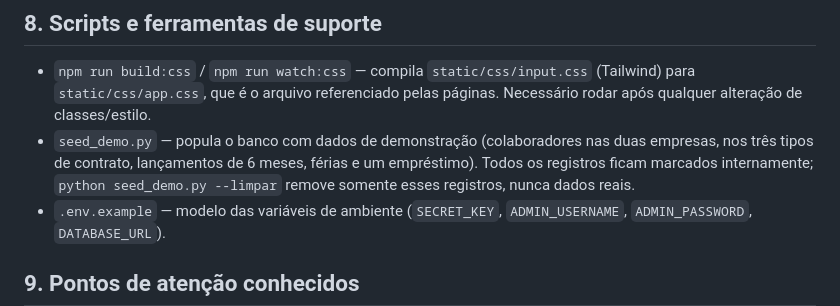
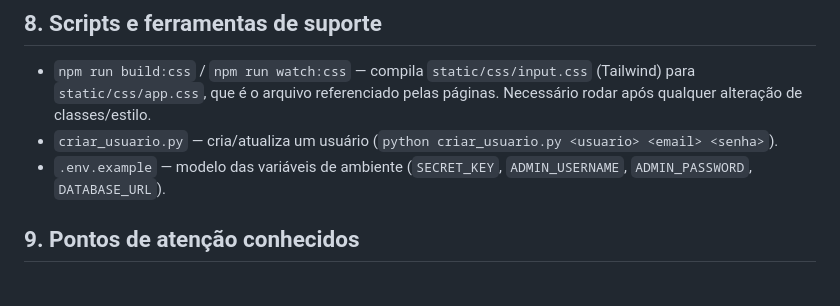
Before and after one commit to pedrocarneiro17/sepres, a Markdown page: DOCUMENTACAO.md, the part around the change. GitHub-like rendering; blank space fills up the shorter version.

Commit message:
Docs: remove referencia ao seed, documenta criar_usuario.py
Co-Authored-By: Claude Sonnet 5.5 <noreply@anthropic.com>

```diff
--- a/DOCUMENTACAO.md
+++ b/DOCUMENTACAO.md
@@ -301,10 +301,7 @@ descartado antes de chegar ao backend; foi corrigido).
 - `npm run build:css` / `npm run watch:css` — compila `static/css/input.css`
   (Tailwind) para `static/css/app.css`, que é o arquivo referenciado pelas
   páginas. Necessário rodar após qualquer alteração de classes/estilo.
-- `seed_demo.py` — popula o banco com dados de demonstração (colaboradores nas
-  duas empresas, nos três tipos de contrato, lançamentos de 6 meses, férias e um
-  empréstimo). Todos os registros ficam marcados internamente; `python
-  seed_demo.py --limpar` remove somente esses registros, nunca dados reais.
+- `criar_usuario.py` — cria/atualiza um usuário (`python criar_usuario.py <usuario> <email> <senha>`).
 - `.env.example` — modelo das variáveis de ambiente (`SECRET_KEY`,
   `ADMIN_USERNAME`, `ADMIN_PASSWORD`, `DATABASE_URL`).
 
```
